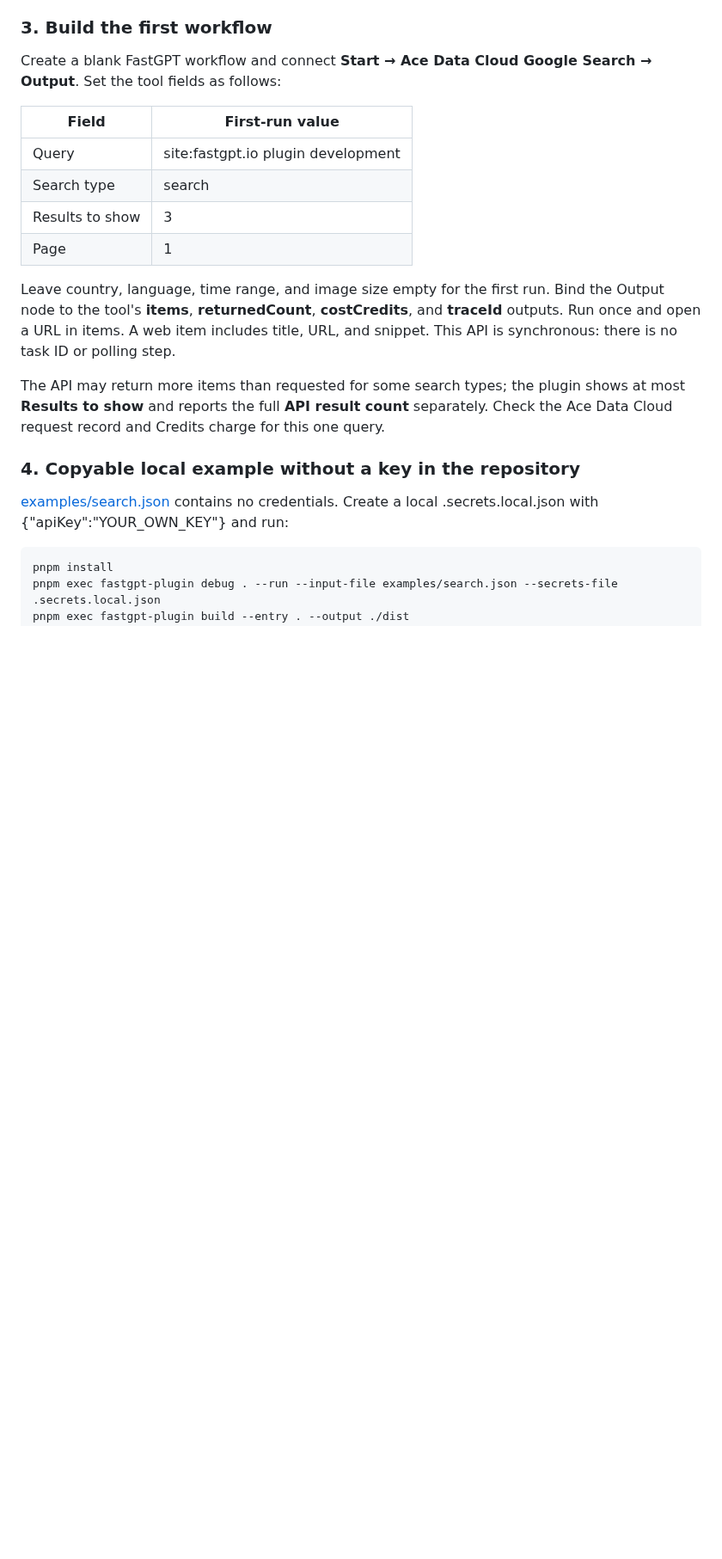
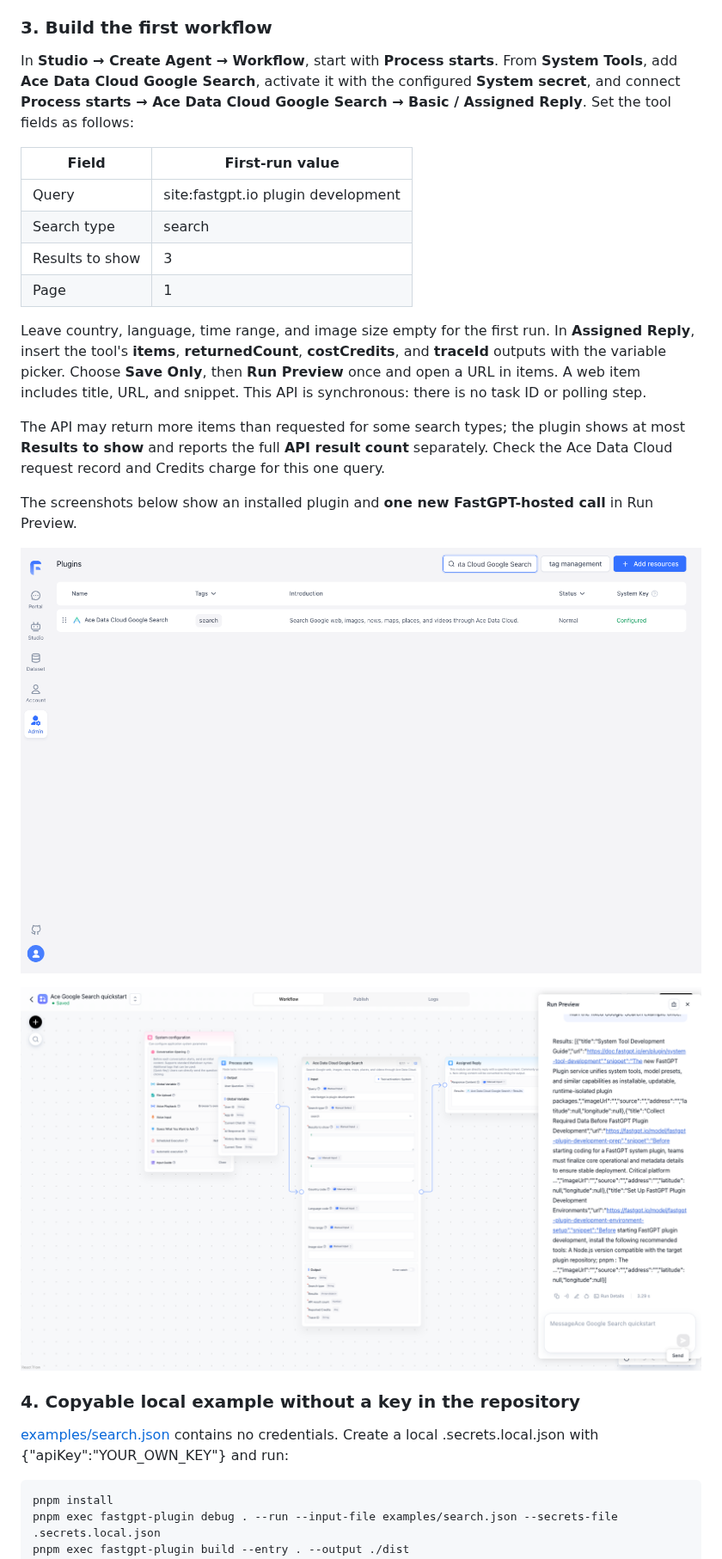
Before and after one commit to AceDataCloud/GoogleSearchFastGPT, a Markdown page: README.md, the part around the change. Shown at 86% size. GitHub-like rendering; pictures changed too: assets/fastgpt-host-result.png (added), assets/fastgpt-installed-configured.png (added); blank space fills up the shorter version.

Commit message:
docs: show verified FastGPT workflow and host screenshots

```diff
--- a/README.md
+++ b/README.md
@@ -19,7 +19,7 @@ In the installed FastGPT plugin configuration, paste only the token string into
 
 ### 3. Build the first workflow
 
-Create a blank FastGPT workflow and connect **Start → Ace Data Cloud Google Search → Output**. Set the tool fields as follows:
+In **Studio → Create Agent → Workflow**, start with **Process starts**. From **System Tools**, add **Ace Data Cloud Google Search**, activate it with the configured **System secret**, and connect **Process starts → Ace Data Cloud Google Search → Basic / Assigned Reply**. Set the tool fields as follows:
 
 | Field | First-run value |
 |---|---|
@@ -28,9 +28,15 @@ Create a blank FastGPT workflow and connect **Start → Ace Data Cloud Google Se
 | Results to show | 3 |
 | Page | 1 |
 
-Leave country, language, time range, and image size empty for the first run. Bind the Output node to the tool's **items**, **returnedCount**, **costCredits**, and **traceId** outputs. Run once and open a URL in items. A web item includes title, URL, and snippet. This API is synchronous: there is no task ID or polling step.
+Leave country, language, time range, and image size empty for the first run. In **Assigned Reply**, insert the tool's **items**, **returnedCount**, **costCredits**, and **traceId** outputs with the variable picker. Choose **Save Only**, then **Run Preview** once and open a URL in items. A web item includes title, URL, and snippet. This API is synchronous: there is no task ID or polling step.
 
 The API may return more items than requested for some search types; the plugin shows at most **Results to show** and reports the full **API result count** separately. Check the Ace Data Cloud request record and Credits charge for this one query.
+
+The screenshots below show an installed plugin and **one new FastGPT-hosted call** in Run Preview.
+
+![Installed plugin with Normal status and Configured system key](assets/fastgpt-installed-configured.png)
+
+![New FastGPT-hosted call and its result](assets/fastgpt-host-result.png)
 
 ### 4. Copyable local example without a key in the repository
 
```
Also changed, not shown: README_zh_CN.md (+8 -2 lines).
